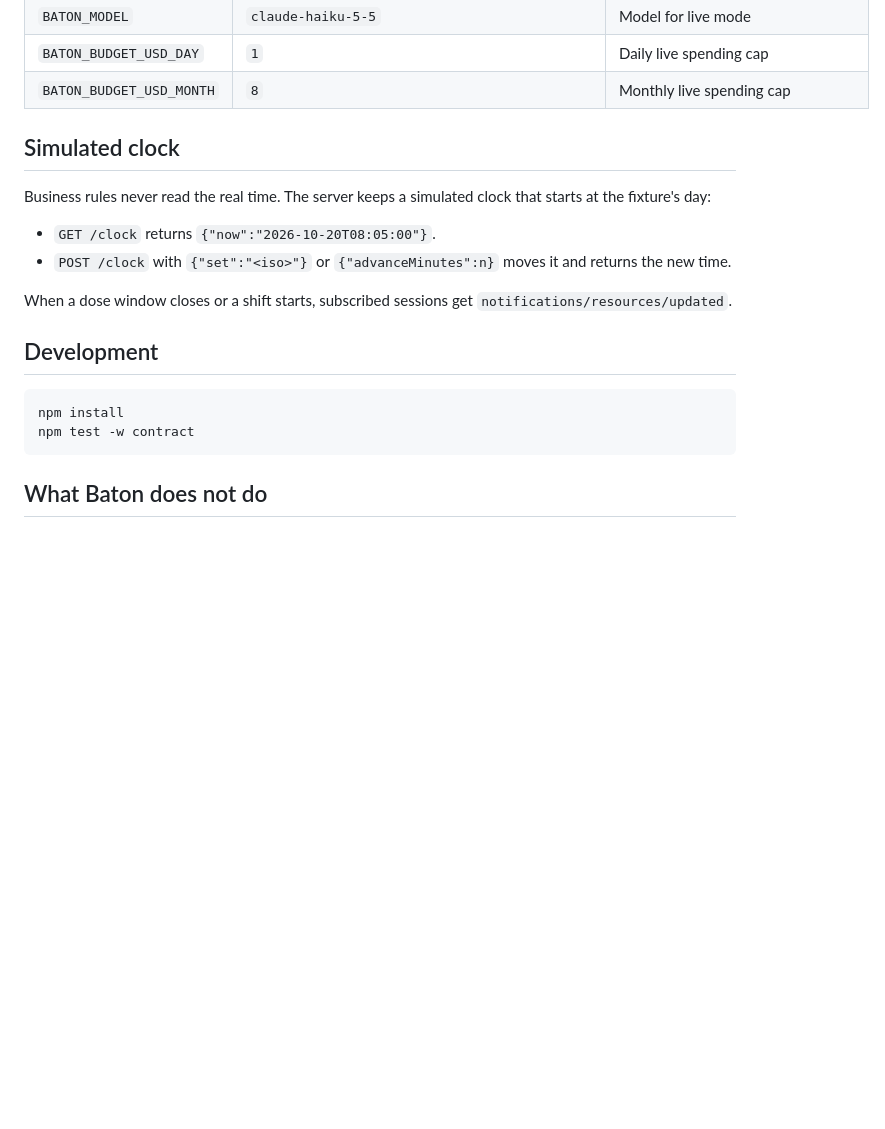
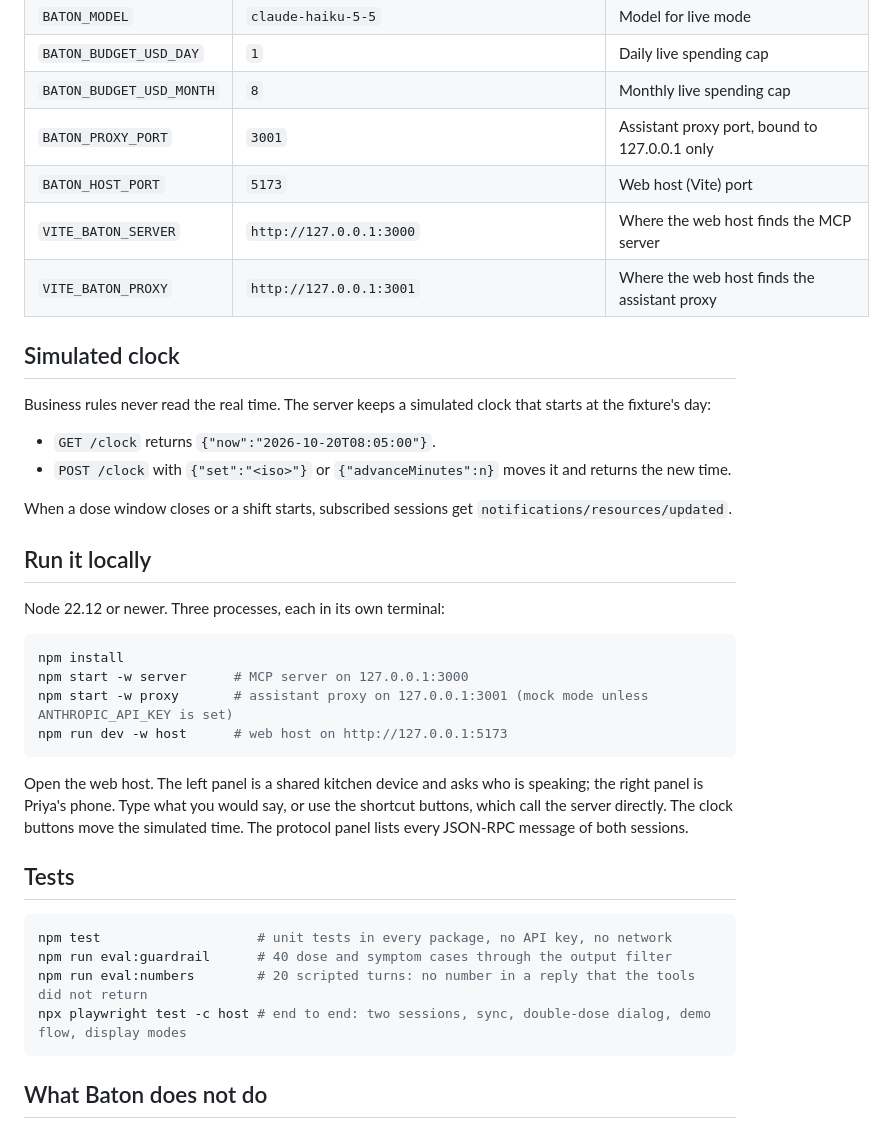
Before and after one commit to tunapro1234/baton, a Markdown page: README.md, the part around one of its changes. GitHub-like rendering; blank space fills up the shorter version.

Commit message:
README: run locally, tests, MCP features in use
Co-Authored-By: Claude Opus 5.5 <noreply@anthropic.com>

````diff
--- a/README.md
+++ b/README.md
@@ -44,6 +56,10 @@ All people and data in this repository are fictional. The demo household is June
 | `BATON_MODEL` | `claude-haiku-5-5` | Model for live mode |
 | `BATON_BUDGET_USD_DAY` | `1` | Daily live spending cap |
 | `BATON_BUDGET_USD_MONTH` | `8` | Monthly live spending cap |
+| `BATON_PROXY_PORT` | `3001` | Assistant proxy port, bound to 127.0.0.1 only |
+| `BATON_HOST_PORT` | `5173` | Web host (Vite) port |
+| `VITE_BATON_SERVER` | `http://127.0.0.1:3000` | Where the web host finds the MCP server |
+| `VITE_BATON_PROXY` | `http://127.0.0.1:3001` | Where the web host finds the assistant proxy |
 
 ## Simulated clock
 
@@ -54,11 +70,26 @@ Business rules never read the real time. The server keeps a simulated clock that
 
 When a dose window closes or a shift starts, subscribed sessions get `notifications/resources/updated`.
 
-## Development
+## Run it locally
+
+Node 22.12 or newer. Three processes, each in its own terminal:
 
 ```sh
 npm install
-npm test -w contract
+npm start -w server      # MCP server on 127.0.0.1:3000
+npm start -w proxy       # assistant proxy on 127.0.0.1:3001 (mock mode unless ANTHROPIC_API_KEY is set)
+npm run dev -w host      # web host on http://127.0.0.1:5173
+```
+
+Open the web host. The left panel is a shared kitchen device and asks who is speaking; the right panel is Priya's phone. Type what you would say, or use the shortcut buttons, which call the server directly. The clock buttons move the simulated time. The protocol panel lists every JSON-RPC message of both sessions.
+
+## Tests
+
+```sh
+npm test                    # unit tests in every package, no API key, no network
+npm run eval:guardrail      # 40 dose and symptom cases through the output filter
+npm run eval:numbers        # 20 scripted turns: no number in a reply that the tools did not return
+npx playwright test -c host # end to end: two sessions, sync, double-dose dialog, demo flow, display modes
 ```
 
 ## What Baton does not do
````
Also changed, not shown: other parts of README.md (+12 -0 lines).
